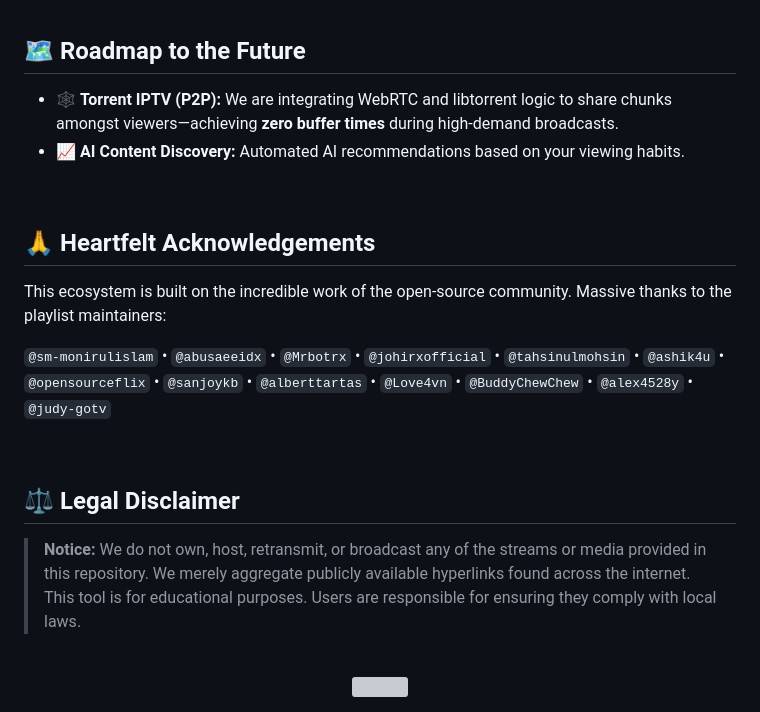
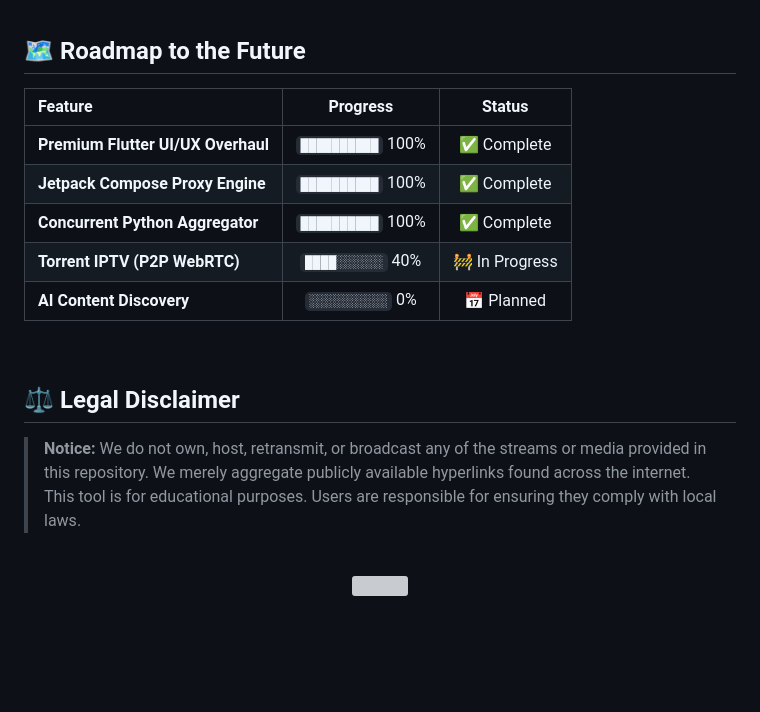
Before and after one commit to ShoumikBalaSomu/ALL-IN-One-IPTV, a Markdown page: README.md, the part around one of its changes. Rendered like a GitHub page; blank space fills up the shorter version; grey boxes are pictures that could not be loaded.

```diff
--- a/README.md
+++ b/README.md
@@ -73,16 +111,13 @@ A zero-install React/Vite web platform mimicking the native apps for instant bro
 
 ## 🗺️ Roadmap to the Future
 
-* 🕸️ **Torrent IPTV (P2P):** We are integrating WebRTC and libtorrent logic to share chunks amongst viewers—achieving **zero buffer times** during high-demand broadcasts.
-* 📈 **AI Content Discovery:** Automated AI recommendations based on your viewing habits.
-
-<br/>
-
-## 🙏 Heartfelt Acknowledgements
-
-This ecosystem is built on the incredible work of the open-source community. Massive thanks to the playlist maintainers:
-
-`@sm-monirulislam` • `@abusaeeidx` • `@Mrbotrx` • `@johirxofficial` • `@tahsinulmohsin` • `@ashik4u` • `@opensourceflix` • `@sanjoykb` • `@alberttartas` • `@Love4vn` • `@BuddyChewChew` • `@alex4528y` • `@judy-gotv`
+| Feature | Progress | Status |
+| :--- | :---: | :---: |
+| **Premium Flutter UI/UX Overhaul** | `██████████` 100% | ✅ Complete |
+| **Jetpack Compose Proxy Engine** | `██████████` 100% | ✅ Complete |
+| **Concurrent Python Aggregator** | `██████████` 100% | ✅ Complete |
+| **Torrent IPTV (P2P WebRTC)** | `████░░░░░░` 40% | 🚧 In Progress |
+| **AI Content Discovery** | `░░░░░░░░░░` 0% | 📅 Planned |
 
 <br/>
 
```
Also changed, not shown: other parts of README.md (+85 -47 lines), ABOUT.md (+75 -43 lines).
